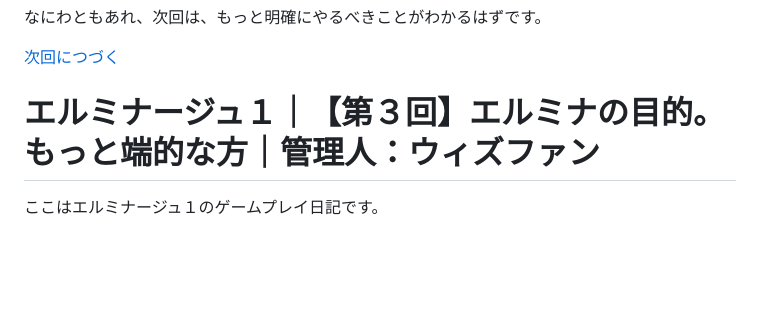
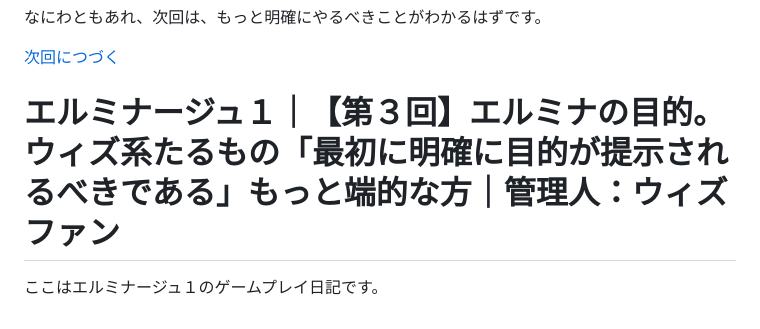
Before and after one commit to hashsan/dragonback, a Markdown page: elminage1.md, the part around the change. Drawn GitHub-style; blank space fills up the shorter version.

```diff
--- a/elminage1.md
+++ b/elminage1.md
@@ -120,5 +120,5 @@ PSP自体が息の長い媒体だったからでしょう。
 
 [次回につづく](#)
 
-# エルミナージュ１｜【第３回】エルミナの目的。もっと端的な方｜管理人：ウィズファン
+# エルミナージュ１｜【第３回】エルミナの目的。ウィズ系たるもの「最初に明確に目的が提示されるべきである」もっと端的な方｜管理人：ウィズファン
 ここはエルミナージュ１のゲームプレイ日記です。
```
